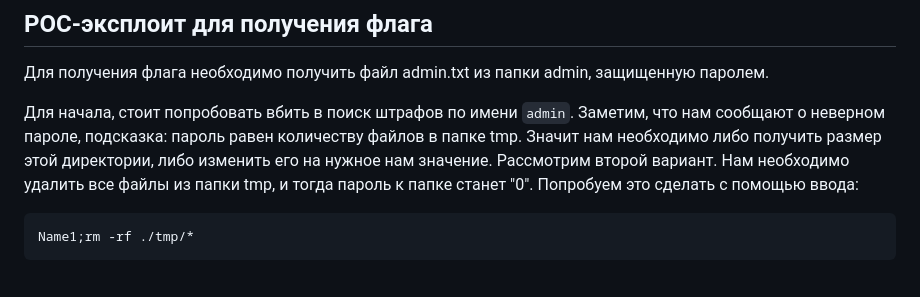
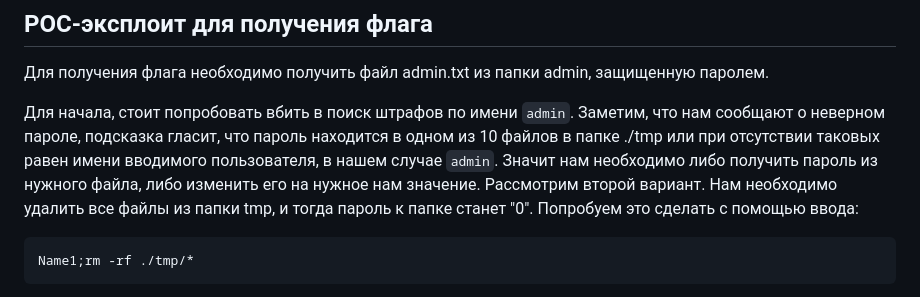
Before and after one commit to MinaevMax/Practice_CommandInjection, a Markdown page: README.md, the part around the change. Drawn GitHub-style.

````diff
--- a/README.md
+++ b/README.md
@@ -31,7 +31,7 @@ docker-compose up --build
 ## POC-эксплоит для получения флага
 Для получения флага необходимо получить файл admin.txt из папки admin, защищенную паролем.
 
-Для начала, стоит попробовать вбить в поиск штрафов по имени `admin`. Заметим, что нам сообщают о неверном пароле, подсказка: пароль равен количеству файлов в папке tmp. Значит нам необходимо либо получить размер этой директории, либо изменить его на нужное нам значение. Рассмотрим второй вариант. Нам необходимо удалить все файлы из папки tmp, и тогда пароль к папке станет "0". Попробуем это сделать с помощью ввода:
+Для начала, стоит попробовать вбить в поиск штрафов по имени `admin`. Заметим, что нам сообщают о неверном пароле, подсказка гласит, что пароль находится в одном из 10 файлов в папке ./tmp или при отсутствии таковых равен имени вводимого пользователя, в нашем случае `admin`. Значит нам необходимо либо получить пароль из нужного файла, либо изменить его на нужное нам значение. Рассмотрим второй вариант. Нам необходимо удалить все файлы из папки tmp, и тогда пароль к папке станет "0". Попробуем это сделать с помощью ввода:
 ```
 Name1;rm -rf ./tmp/*
 ```
````
